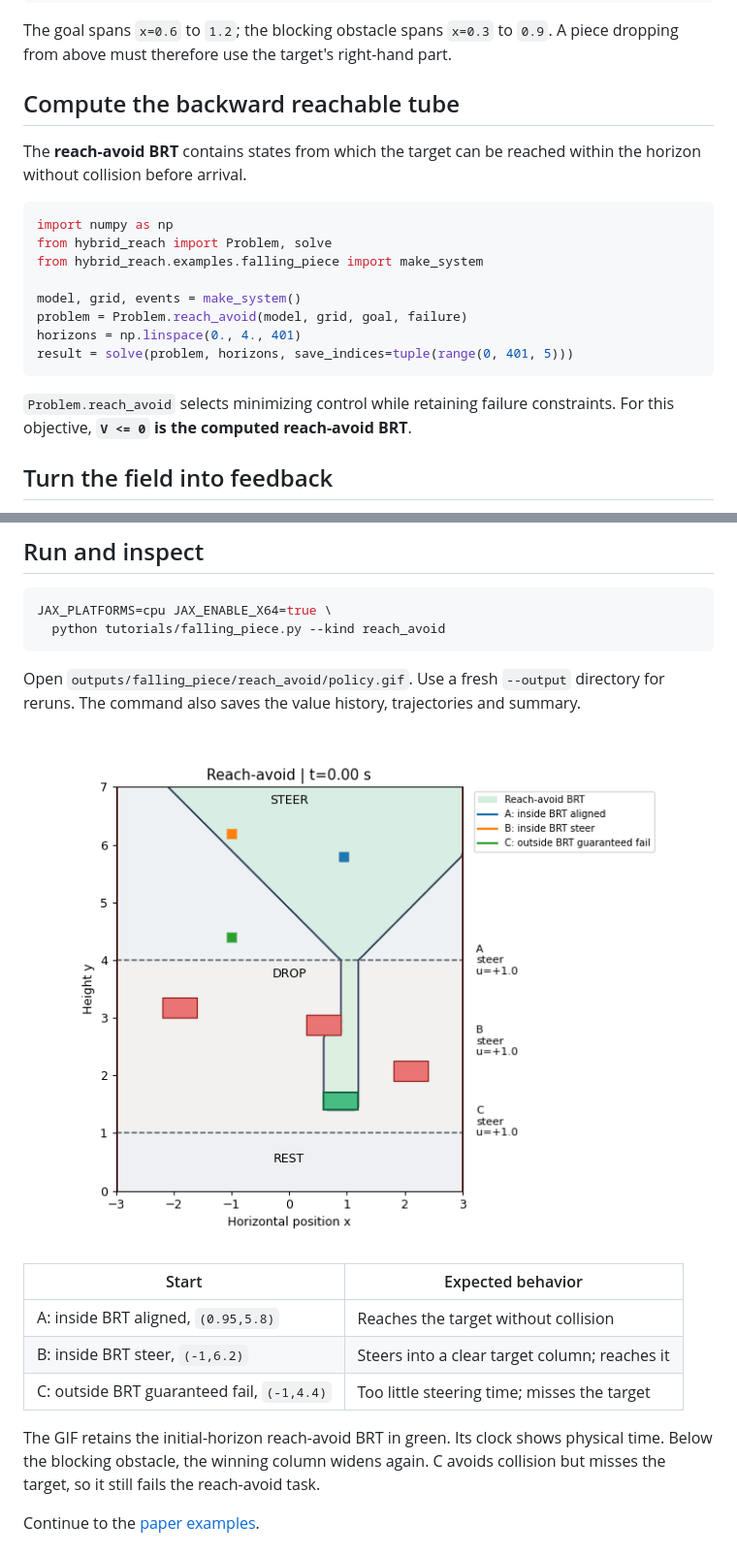
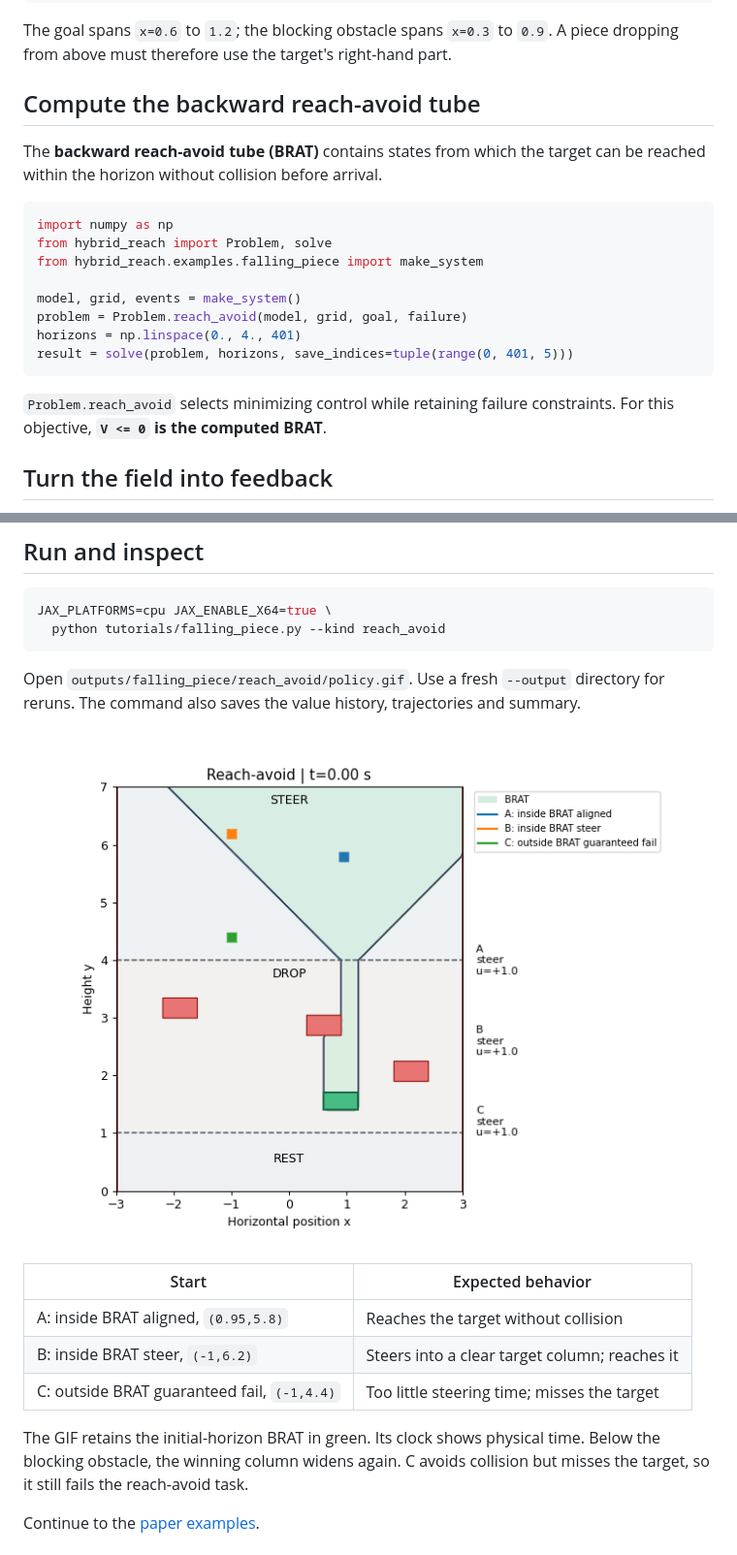
Before and after one commit to JavierBorquez/Hybrid_HJ_Reach, a Markdown page: tutorials/REACH_AVOID.md, 2 parts joined by grey strips. Shown at 97% size. GitHub-like rendering; pictures changed too: docs/images/falling_piece_reach_avoid_policy.gif.

````diff
--- a/tutorials/REACH_AVOID.md
+++ b/tutorials/REACH_AVOID.md
@@ -15,10 +15,10 @@ from hybrid_reach.examples.falling_piece import goal, failure
 The goal spans `x=0.6` to `1.2`; the blocking obstacle spans `x=0.3` to `0.9`.
 A piece dropping from above must therefore use the target's right-hand part.
 
-## Compute the backward reachable tube
+## Compute the backward reach-avoid tube
 
-The **reach-avoid BRT** contains states from which the target can be reached
-within the horizon without collision before arrival.
+The **backward reach-avoid tube (BRAT)** contains states from which the target
+can be reached within the horizon without collision before arrival.
 
 ```python
 import numpy as np
@@ -32,7 +32,7 @@ result = solve(problem, horizons, save_indices=tuple(range(0, 401, 5)))
 ```
 
 `Problem.reach_avoid` selects minimizing control while retaining failure
-constraints. For this objective, **`V <= 0` is the computed reach-avoid BRT**.
+constraints. For this objective, **`V <= 0` is the computed BRAT**.
 
 ## Turn the field into feedback
 
@@ -73,11 +73,11 @@ and summary.
 
 | Start | Expected behavior |
 |---|---|
-| A: inside BRT aligned, `(0.95,5.8)` | Reaches the target without collision |
-| B: inside BRT steer, `(-1,6.2)` | Steers into a clear target column; reaches it |
-| C: outside BRT guaranteed fail, `(-1,4.4)` | Too little steering time; misses the target |
+| A: inside BRAT aligned, `(0.95,5.8)` | Reaches the target without collision |
+| B: inside BRAT steer, `(-1,6.2)` | Steers into a clear target column; reaches it |
+| C: outside BRAT guaranteed fail, `(-1,4.4)` | Too little steering time; misses the target |
 
-The GIF retains the initial-horizon reach-avoid BRT in green. Its clock shows
+The GIF retains the initial-horizon BRAT in green. Its clock shows
 physical time. Below the blocking obstacle, the winning column widens again.
 C avoids collision but misses the target, so it still fails the reach-avoid task.
 
````
Also changed, not shown: other parts of tutorials/REACH_AVOID.md (+1 -1 lines), CHANGELOG.md (+1 -0 lines), tutorials/AVOID.md (+1 -1 lines), docs/images/falling_piece_avoid_brt.png, docs/images/falling_piece_avoid_policy.gif, docs/images/falling_piece_reach_avoid_brt.png, 3 other files.
